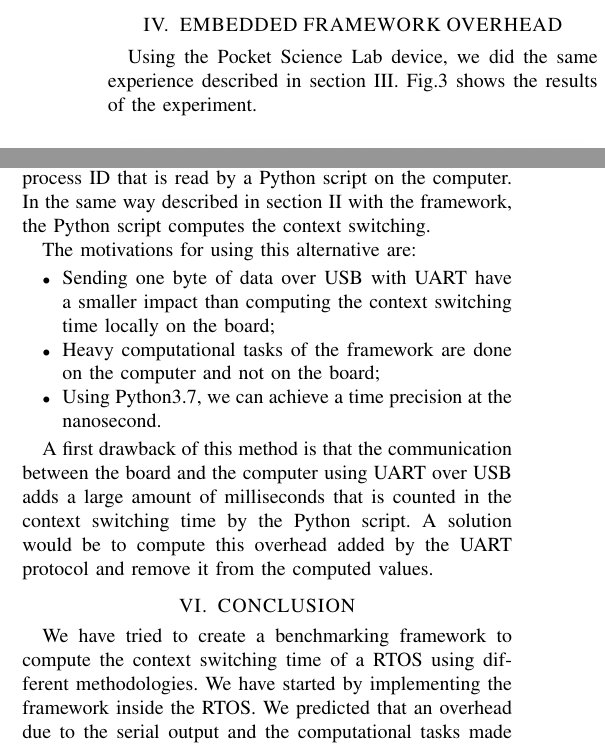
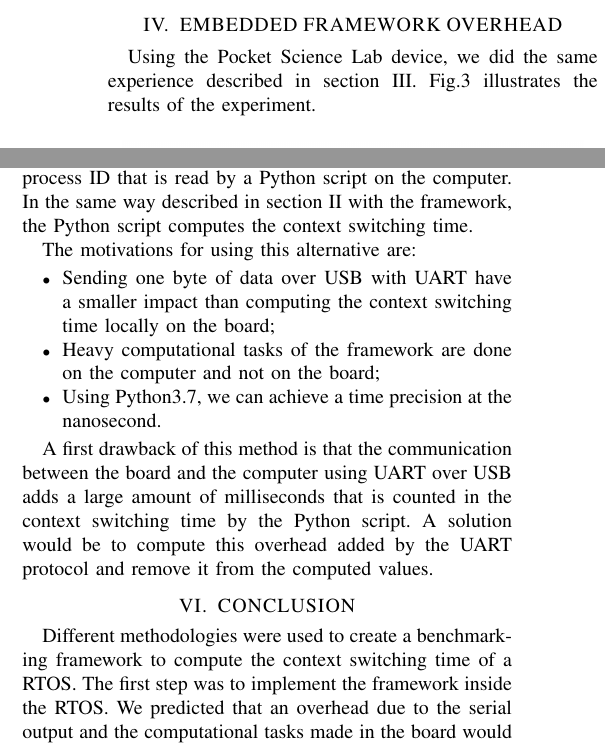
Before and after one commit to bench-os/doc, a LaTeX paper (first_result/main.tex): two parts of the columns of page 2 of 2, joined at a grey line, cut so that both start at the same text. Compiled offline with pdfLaTeX.

Commit message:
📝 Improvement

```diff
--- a/first_result/main.tex
+++ b/first_result/main.tex
@@ -176,7 +175,7 @@ Ideally, the time between two tasks should not change with our framework.
 \section{EMBEDDED FRAMEWORK OVERHEAD}
 
 Using the Pocket Science Lab device, we did the same experience described in section \ref{sec:ref}.
-Fig.\ref{fig:framework_overhead} shows the results of the experiment.
+Fig.\ref{fig:framework_overhead} illustrates the results of the experiment.
 
 \begin{figure}[!h]
     \centering
@@ -206,7 +205,7 @@ Considering that our benchmarking framework adds a large overhead, we tried a ne
 
 The idea is to perform every computational task on a computer instead of the board.
 Using the UART protocol over USB, the board sends a single byte containing the process ID that is read by a Python script on the computer.
-In the same way described in section \ref{sec:bench} with the framework, the Python script computes the context switching.
+In the same way described in section \ref{sec:bench} with the framework, the Python script computes the context switching time.
 
 The motivations for using this alternative are:
 \begin{itemize}
@@ -219,8 +218,8 @@ A first drawback of this method is that the communication between the board and
 A solution would be to compute this overhead added by the UART protocol and remove it from the computed values.
 
 \section{CONCLUSION}
-We have tried to create a benchmarking framework to compute the context switching time of a RTOS using different methodologies.
-We have started by implementing the framework inside the RTOS.
+Different methodologies were used to create a benchmarking framework to compute the context switching time of a RTOS.
+The first step was to implement the framework inside the RTOS.
 We predicted that an overhead due to the serial output and the computational tasks made in the board would be present.
 However, the overhead was bigger than expected.
 
```
Also changed, not shown: first_result/main.tex (5 more changed lines).
